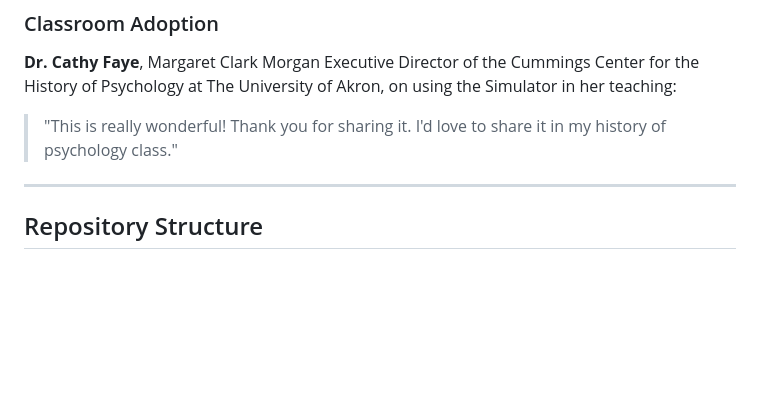
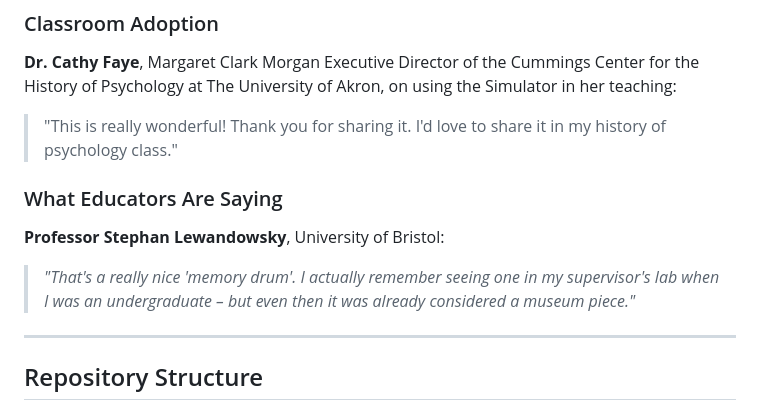
Before and after one commit to sarahqureshipsych-cmd/memorydrum, a Markdown page: README.md, the part around the change. Rendered like a GitHub page; blank space fills up the shorter version.

```diff
--- a/README.md
+++ b/README.md
@@ -94,6 +94,10 @@ This project was developed under the guidance of **Dr. Malik Roshan Ara**, Assis
 
 > "This is really wonderful! Thank you for sharing it. I'd love to share it in my history of psychology class."
 
+### What Educators Are Saying
+**Professor Stephan Lewandowsky**, University of Bristol:
+> *"That's a really nice 'memory drum'. I actually remember seeing one in my supervisor's lab when I was an undergraduate – but even then it was already considered a museum piece."*
+
 ---
 
 ## Repository Structure
```
